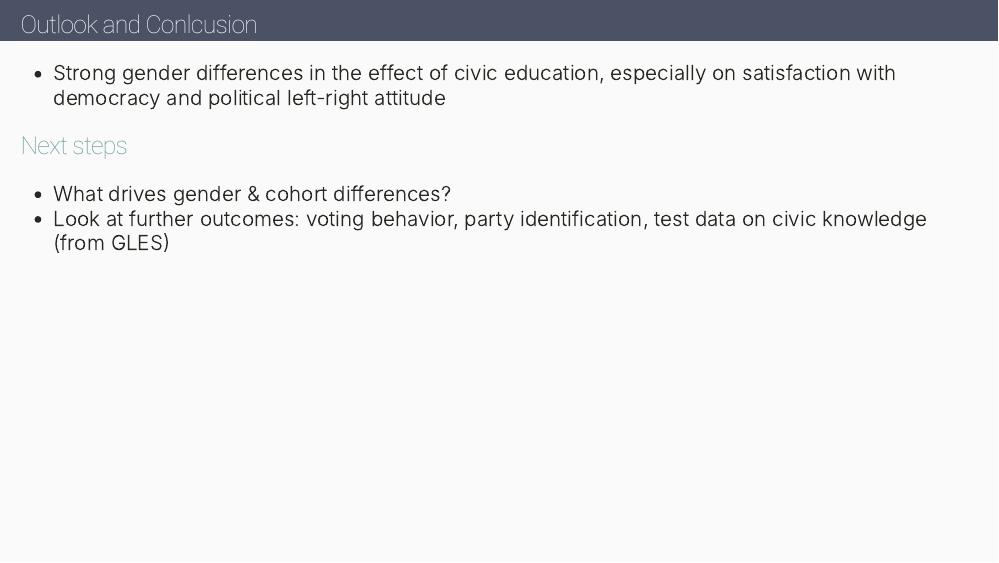
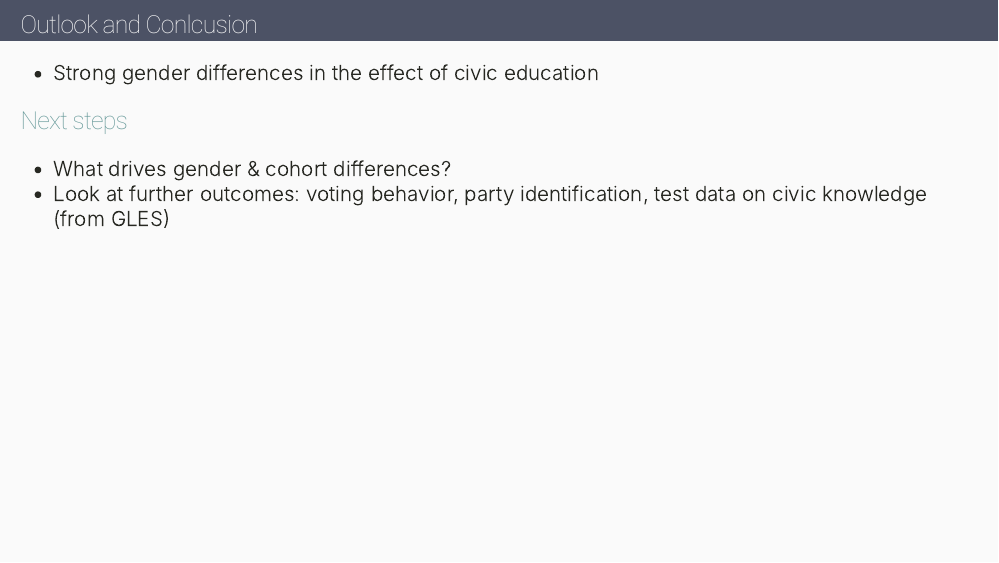
Before and after one commit to srh-gst/presentations, an R Markdown document (index.Rmd): page 14 of 15. The pictures show the slides in the output file index.html that the author committed with the source; the slides are laid out offline by our stand-in for remark.js, each with all of its steps uncovered, in fonts that may differ from those the slides ask for, and without slide numbers, shadows or browser add-ons; a font, style sheet, LaTeX package, included part or bibliography that could not be used is replaced or left out.

Commit message:
update mistakes

```diff
--- a/index.Rmd
+++ b/index.Rmd
@@ -357,7 +355,7 @@ include_graphics("img/pol_preferences.JPG")
 ---
 # Outlook and Conlcusion
 
-- Strong gender differences in the effect of civic education, especially on satisfaction with democracy and political left-right attitude
+- Strong gender differences in the effect of civic education
 
 ## Next steps
 
```
Also changed, not shown: index.html, index.Rmd (2 more changed lines).
